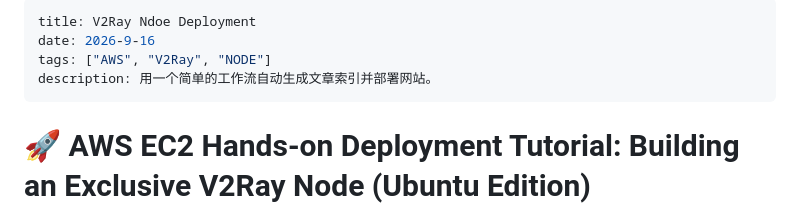
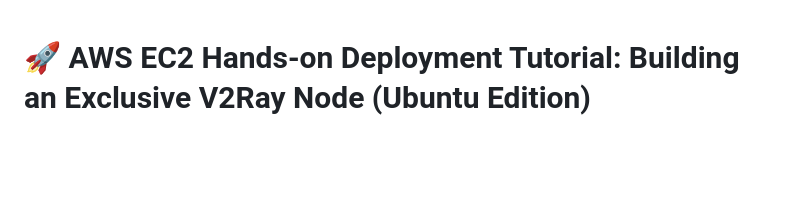
Before and after one commit to MetaingCoder/TeoGeek, a Markdown page: posts/AWS_EC2_V2Ray_Ubuntu.md, the part around one of its changes. Rendered like a GitHub page; blank space fills up the shorter version.

```diff
--- a/posts/AWS_EC2_V2Ray_Ubuntu.md
+++ b/posts/AWS_EC2_V2Ray_Ubuntu.md
@@ -1,10 +1,3 @@
----
-title: V2Ray Ndoe Deployment
-date: 2026-9-16
-tags: ["AWS", "V2Ray", "NODE"]
-description: 用一个简单的工作流自动生成文章索引并部署网站。
----
-
 # 🚀 AWS EC2 Hands-on Deployment Tutorial: Building an Exclusive V2Ray Node (Ubuntu Edition)
 
 ## Preface
```
Also changed, not shown: other parts of posts/AWS_EC2_V2Ray_Ubuntu.md (+47 -62 lines).
